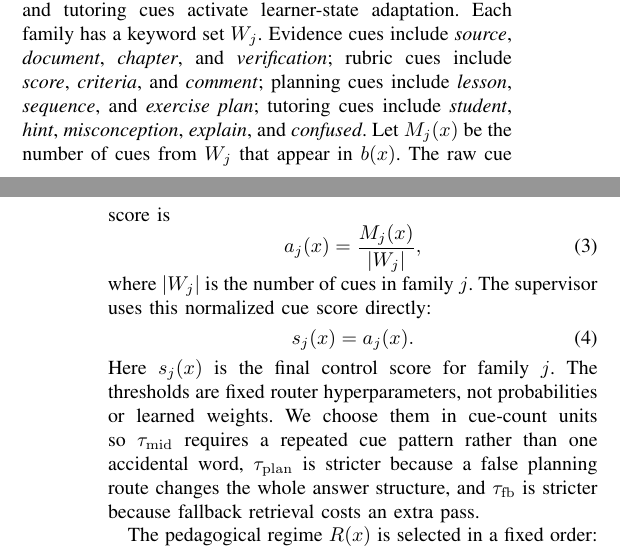
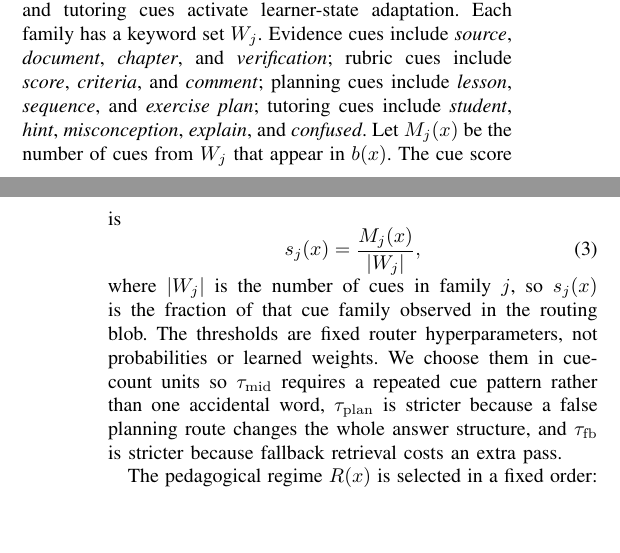
Before and after one commit to CatfishW/MultiAgentOL, a LaTeX paper (main_smc.tex): two parts of the columns of pages 2 and 3 of 6, joined at a grey line, cut so that both start at the same text, the shorter picture padded with empty space. Compiled offline with pdfLaTeX.

Commit message:
Simplify router cue score notation

```diff
--- a/main_smc.tex
+++ b/main_smc.tex
@@ -124,15 +124,11 @@ b(x)=\mathrm{concat}(q,c,r,h),
 \end{equation}
 where $\mathrm{concat}(\cdot)$ means that the question, inline context, rubric text, and dialogue turns are joined into one normalized string. Images remain available to the tutor, but they are not converted into the textual routing score.
 
-The router uses five cue families $j\in\{\mathrm{ev},\mathrm{co},\mathrm{ru},\mathrm{pl},\mathrm{tu}\}$ for evidence, coordination, rubric, planning, and tutoring. Each family controls a different downstream decision: evidence cues open retrieval, coordination cues indicate that several constraints must be merged, rubric cues activate criterion checking, planning cues route to lesson sequencing, and tutoring cues activate learner-state adaptation. Each family has a keyword set $W_j$. Evidence cues include \emph{source}, \emph{document}, \emph{chapter}, and \emph{verification}; rubric cues include \emph{score}, \emph{criteria}, and \emph{comment}; planning cues include \emph{lesson}, \emph{sequence}, and \emph{exercise plan}; tutoring cues include \emph{student}, \emph{hint}, \emph{misconception}, \emph{explain}, and \emph{confused}. Let $M_j(x)$ be the number of cues from $W_j$ that appear in $b(x)$. The raw cue score is
+The router uses five cue families $j\in\{\mathrm{ev},\mathrm{co},\mathrm{ru},\mathrm{pl},\mathrm{tu}\}$ for evidence, coordination, rubric, planning, and tutoring. Each family controls a different downstream decision: evidence cues open retrieval, coordination cues indicate that several constraints must be merged, rubric cues activate criterion checking, planning cues route to lesson sequencing, and tutoring cues activate learner-state adaptation. Each family has a keyword set $W_j$. Evidence cues include \emph{source}, \emph{document}, \emph{chapter}, and \emph{verification}; rubric cues include \emph{score}, \emph{criteria}, and \emph{comment}; planning cues include \emph{lesson}, \emph{sequence}, and \emph{exercise plan}; tutoring cues include \emph{student}, \emph{hint}, \emph{misconception}, \emph{explain}, and \emph{confused}. Let $M_j(x)$ be the number of cues from $W_j$ that appear in $b(x)$. The cue score is
 \begin{equation}
-a_j(x)=\frac{M_j(x)}{|W_j|},
+s_j(x)=\frac{M_j(x)}{|W_j|},
 \end{equation}
-where $|W_j|$ is the number of cues in family $j$. The supervisor uses this normalized cue score directly:
-\begin{equation}
-s_j(x)=a_j(x).
-\end{equation}
-Here $s_j(x)$ is the final control score for family $j$. The thresholds are fixed router hyperparameters, not probabilities or learned weights. We choose them in cue-count units so $\tau_{\rm mid}$ requires a repeated cue pattern rather than one accidental word, $\tau_{\rm plan}$ is stricter because a false planning route changes the whole answer structure, and $\tau_{\rm fb}$ is stricter because fallback retrieval costs an extra pass.
+where $|W_j|$ is the number of cues in family $j$, so $s_j(x)$ is the fraction of that cue family observed in the routing blob. The thresholds are fixed router hyperparameters, not probabilities or learned weights. We choose them in cue-count units so $\tau_{\rm mid}$ requires a repeated cue pattern rather than one accidental word, $\tau_{\rm plan}$ is stricter because a false planning route changes the whole answer structure, and $\tau_{\rm fb}$ is stricter because fallback retrieval costs an extra pass.
 
 The pedagogical regime $R(x)$ is selected in a fixed order:
 \begin{equation}
```
Also changed, not shown: main_smc.pdf.
